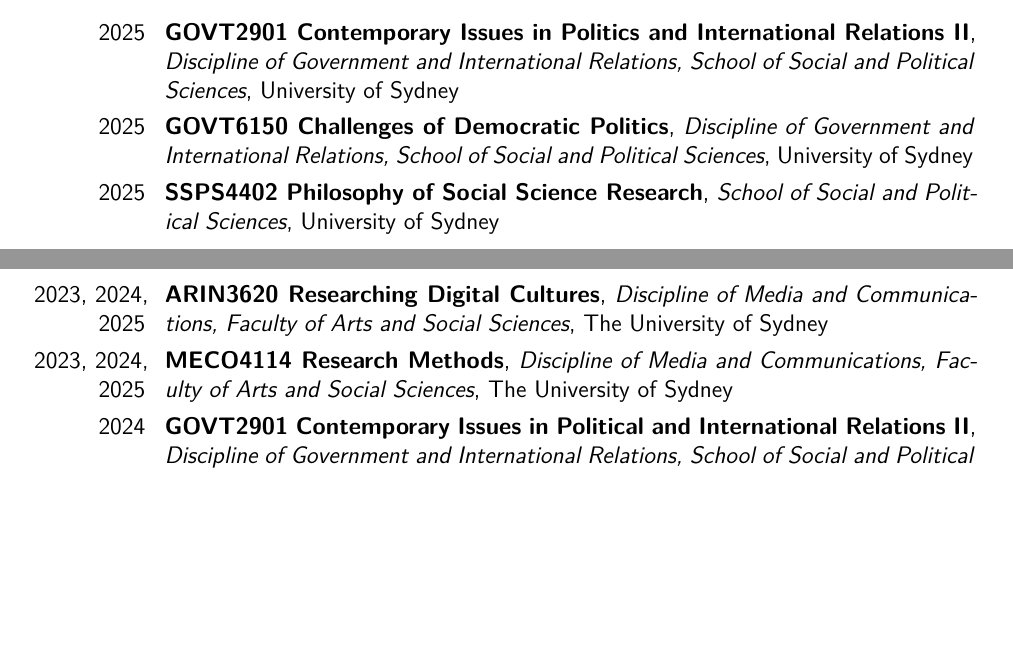
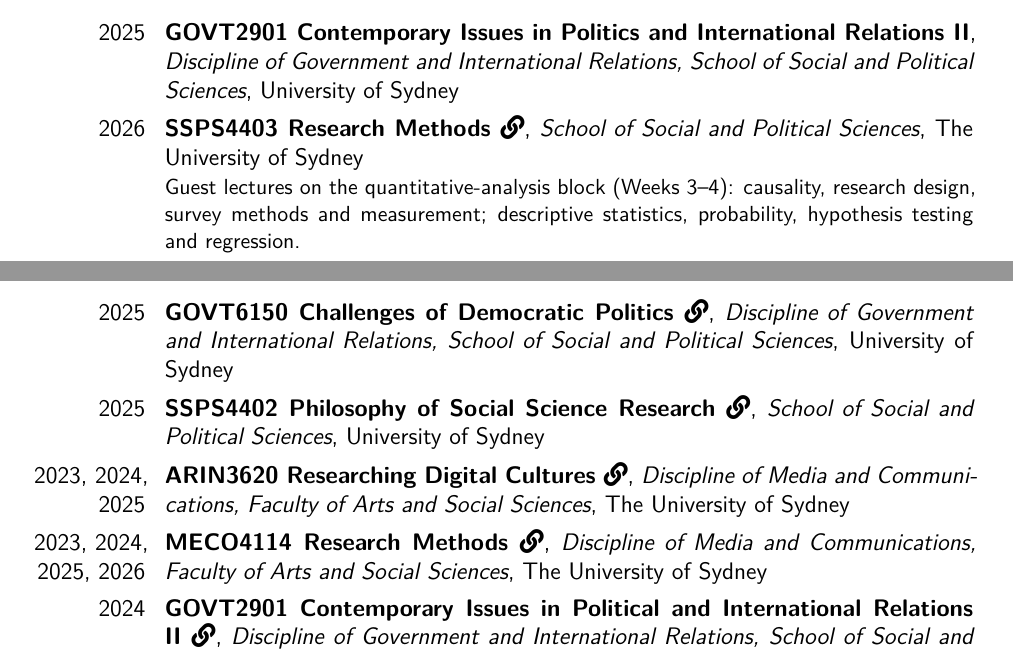
Before and after one commit to fraba/cv, a LaTeX CV (francesco_bailo_cv.tex): two parts of pages 16 and 17 of 18, joined at a grey line, cut so that both start at the same text, the shorter picture padded with empty space. Compiled offline with XeLaTeX.

Commit message:
Link guest-lecture slide decks; add SSPS4403 and MECO4114 2026
Add \href slide links to ARIN3620, MECO4114, GOVT6150, SSPS4402 and
GOVT2901 guest-lecture entries; new SSPS4403 (2026) entry; extend
MECO4114 to 2026. Rebuild PDF.

Co-Authored-By: Claude Sonnet 5 <noreply@anthropic.com>
Claude-Session: https://claude.ai/code/session_01WcSNpL7XtU4wJHSM6F5MXm

```diff
--- a/francesco_bailo_cv.tex
+++ b/francesco_bailo_cv.tex
@@ -1127,15 +1127,17 @@
 
 \cventry{2025}{GOVT2901 Contemporary Issues in Politics and International Relations II}{Discipline of Government and International Relations, School of Social and Political Sciences}{University of Sydney}{}{}
 
-\cventry{2025}{GOVT6150 Challenges of Democratic Politics}{Discipline of Government and International Relations, School of Social and Political Sciences}{University of Sydney}{}{}
+\cventry{2026}{SSPS4403 Research Methods \href{https://fraba.github.io/2026-SSPS4403/slide/week-03.html}{\faLink}}{School of Social and Political Sciences}{The University of Sydney}{}{Guest lectures on the quantitative-analysis block (Weeks 3--4): causality, research design, survey methods and measurement; descriptive statistics, probability, hypothesis testing and regression.}
 
-\cventry{2025}{SSPS4402 Philosophy of Social Science Research}{School of Social and Political Sciences}{University of Sydney}{}{}
+\cventry{2025}{GOVT6150 Challenges of Democratic Politics \href{https://fraba.github.io/presentation/2026-GOVT6150/}{\faLink}}{Discipline of Government and International Relations, School of Social and Political Sciences}{University of Sydney}{}{}
 
-\cventry{2023, 2024, 2025}{ARIN3620 Researching Digital Cultures}{Discipline of Media and Communications, Faculty of Arts and Social Sciences}{The University of Sydney}{}{}
+\cventry{2025}{SSPS4402 Philosophy of Social Science Research \href{https://fraba.github.io/SSPS4402/slide/week-03.html}{\faLink}}{School of Social and Political Sciences}{University of Sydney}{}{}
 
-\cventry{2023, 2024, 2025}{MECO4114 Research Methods}{Discipline of Media and Communications, Faculty of Arts and Social Sciences}{The University of Sydney}{}{}
+\cventry{2023, 2024, 2025}{ARIN3620 Researching Digital Cultures \href{https://fraba.github.io/presentation/2023-ARIN3620/}{\faLink}}{Discipline of Media and Communications, Faculty of Arts and Social Sciences}{The University of Sydney}{}{}
 
-\cventry{2024}{GOVT2901 Contemporary Issues in Political and International Relations II}{Discipline of Government and International Relations, School of Social and Political Sciences}{The University of Sydney}{}{}
+\cventry{2023, 2024, 2025, 2026}{MECO4114 Research Methods \href{https://fraba.github.io/presentation/2026-MECO4114/}{\faLink}}{Discipline of Media and Communications, Faculty of Arts and Social Sciences}{The University of Sydney}{}{}
+
+\cventry{2024}{GOVT2901 Contemporary Issues in Political and International Relations II \href{https://fraba.github.io/GOVT2901/slide/week-11.html}{\faLink}}{Discipline of Government and International Relations, School of Social and Political Sciences}{The University of Sydney}{}{}
 
 \cventry{2022}{52673 Political Ideas and Change}{School of Communication}{University of Technology Sydney}{}{}
 
```
Also changed, not shown: francesco_bailo_cv.pdf.
